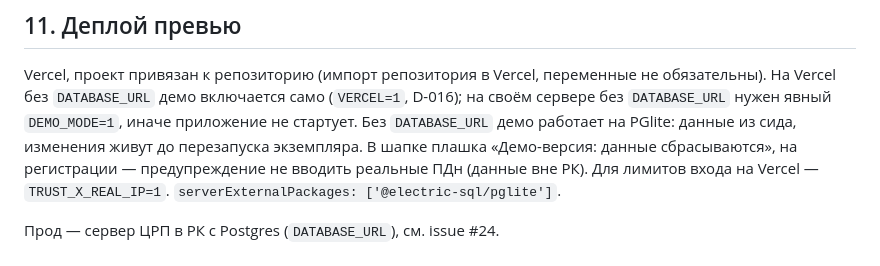
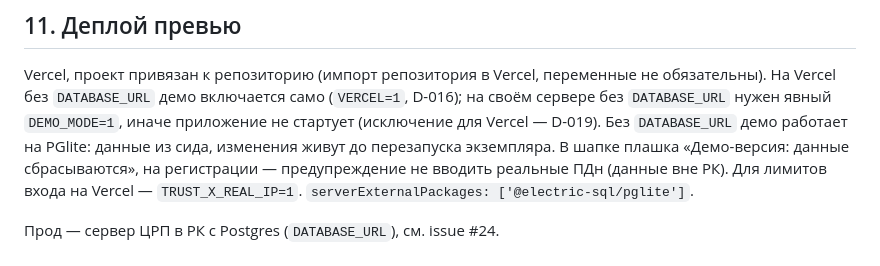
Before and after one commit to salemaikz/crp-kz, a Markdown page: docs/lms/BUILD.md, the part around the change. Drawn GitHub-style.

```diff
--- a/docs/lms/BUILD.md
+++ b/docs/lms/BUILD.md
@@ -349,7 +349,7 @@ light / sm / lg / block), `Card`, `Badge`, `Eyebrow`, `Section` (board / paper
 Vercel, проект привязан к репозиторию (импорт репозитория в Vercel, переменные
 не обязательны). На Vercel без `DATABASE_URL` демо включается само (`VERCEL=1`,
 D-016); на своём сервере без `DATABASE_URL` нужен явный `DEMO_MODE=1`, иначе
-приложение не стартует. Без `DATABASE_URL` демо работает на PGlite: данные из сида,
+приложение не стартует (исключение для Vercel — D-019). Без `DATABASE_URL` демо работает на PGlite: данные из сида,
 изменения живут до перезапуска экземпляра. В шапке плашка «Демо-версия: данные
 сбрасываются», на регистрации — предупреждение не вводить реальные ПДн (данные
 вне РК). Для лимитов входа на Vercel — `TRUST_X_REAL_IP=1`.
```
Also changed, not shown: DECISIONS.md (+31 -6 lines).
